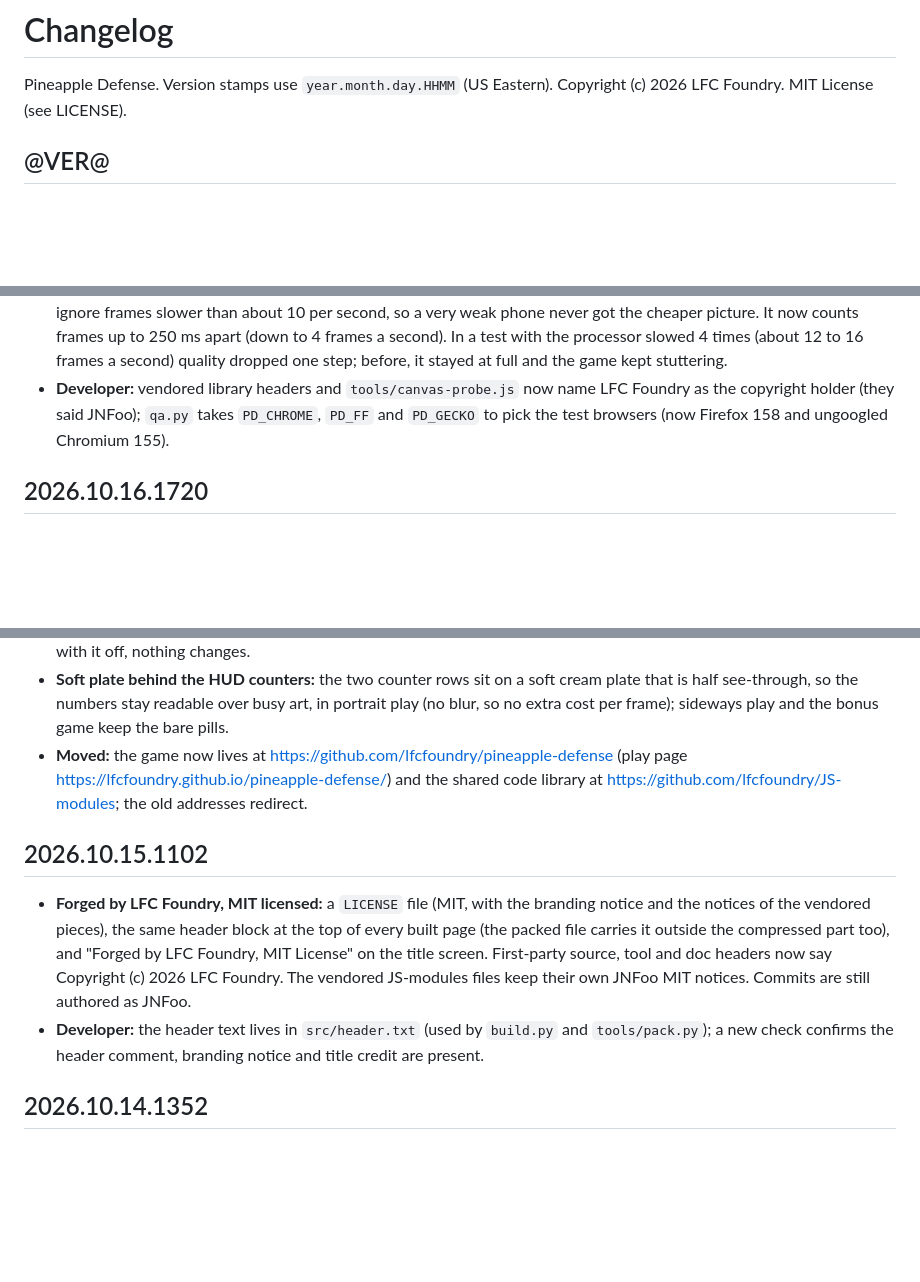
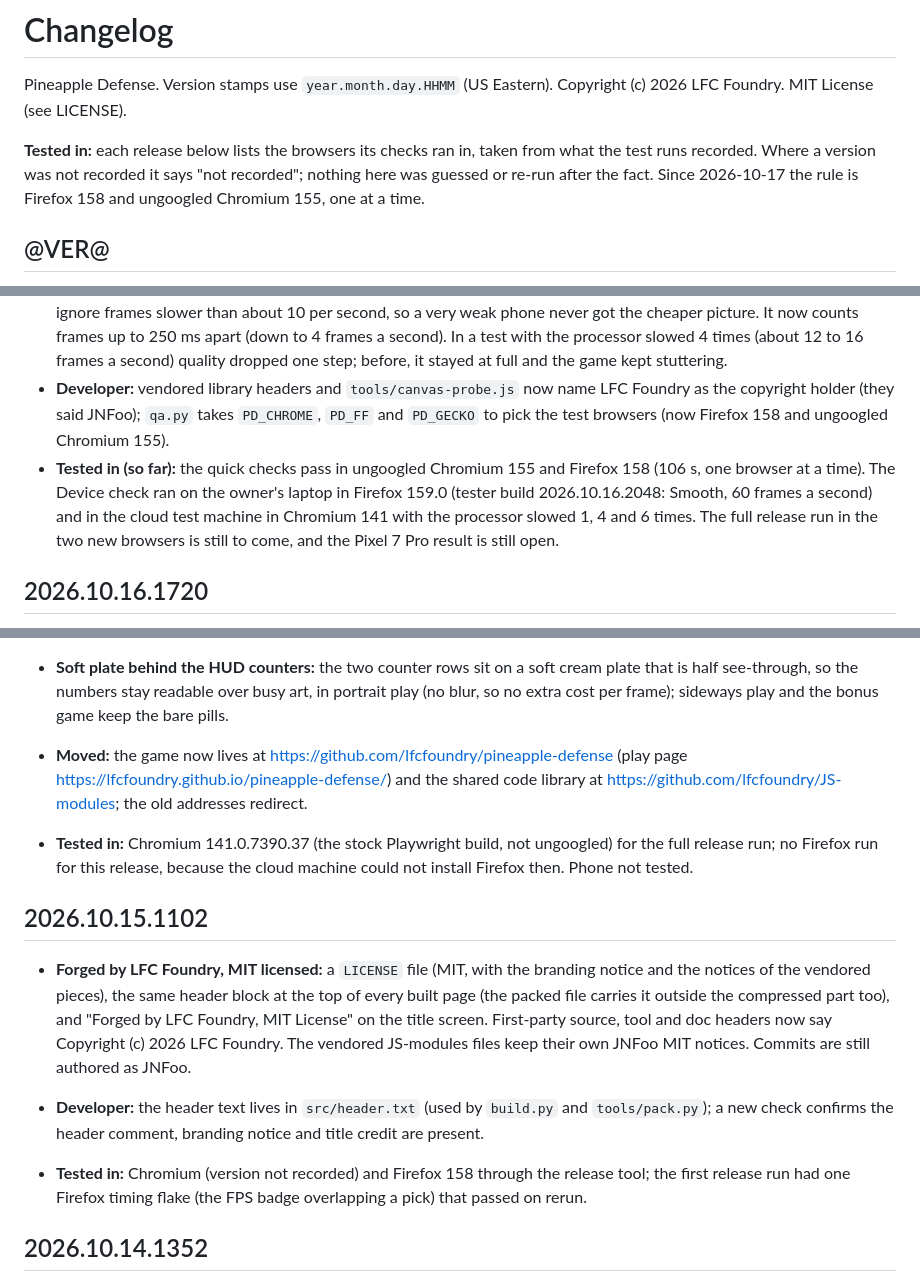
Before and after one commit to JNFoo/pineapple-defense, a Markdown page: CHANGELOG.md, 3 parts joined by grey strips. GitHub-like rendering; blank space fills up the shorter version.

```diff
--- a/CHANGELOG.md
+++ b/CHANGELOG.md
@@ -1,12 +1,15 @@
 # Changelog
 
 Pineapple Defense. Version stamps use `year.month.day.HHMM` (US Eastern). Copyright (c) 2026 LFC Foundry. MIT License (see LICENSE).
+
+**Tested in:** each release below lists the browsers its checks ran in, taken from what the test runs recorded. Where a version was not recorded it says "not recorded"; nothing here was guessed or re-run after the fact. Since 2026-10-17 the rule is Firefox 158 and ungoogled Chromium 155, one at a time.
 
 ## @VER@
 - **Device check (tester build only):** one button in the Test Lab plays Stage 2 wave 3 for 20 seconds (after a 2 second warm-up) and ends with a plain-words verdict: Smooth, Mostly smooth, Choppy, Slow or Could not check. It also reports frames a second, the slowest frames, how long the game's own work takes per frame, and whether picture quality had to drop, and a Copy report button puts it all on the clipboard to paste into a message. On the test laptop it reads Smooth at 60 frames a second.
 - **Slow phones are now called Slow, not Smooth:** a steady 8 to 15 frames a second used to count as Smooth because the frames were even. Now a typical frame over 25 ms (under 40 frames a second) is Slow, and over 40 ms (under 25 frames a second) with Battery saver on, because the game then draws about 30 pictures a second on purpose.
 - **The game steps its picture quality down on very slow devices:** the quality governor (JS-modules frame-kit 1.1.0) used to ignore frames slower than about 10 per second, so a very weak phone never got the cheaper picture. It now counts frames up to 250 ms apart (down to 4 frames a second). In a test with the processor slowed 4 times (about 12 to 16 frames a second) quality dropped one step; before, it stayed at full and the game kept stuttering.
 - **Developer:** vendored library headers and `tools/canvas-probe.js` now name LFC Foundry as the copyright holder (they said JNFoo); `qa.py` takes `PD_CHROME`, `PD_FF` and `PD_GECKO` to pick the test browsers (now Firefox 158 and ungoogled Chromium 155).
+- **Tested in (so far):** the quick checks pass in ungoogled Chromium 155 and Firefox 158 (106 s, one browser at a time). The Device check ran on the owner's laptop in Firefox 159.0 (tester build 2026.10.16.2048: Smooth, 60 frames a second) and in the cloud test machine in Chromium 141 with the processor slowed 1, 4 and 6 times. The full release run in the two new browsers is still to come, and the Pixel 7 Pro result is still open.
 
 ## 2026.10.16.1720
 - **Sideways menus and cards:** held sideways on a phone, the title buttons now sit in the side margins (Play, Continue, Replay a stage and Shop at left; How to play, Trophies, Settings and Calm mode at right), and Settings, Shop, Trophies, How to play and the run end card fill the screen and are drawn at least 1.4 times larger than before. Every button there is at least 44 px (the smallest sideways button used to be under that); the layout check now sweeps every screen sideways, so the old known gap is closed.
@@ -14,9 +17,13 @@ Pineapple Defense. Version stamps use `year.month.day.HHMM` (US Eastern). Copyri
 - **Soft plate behind the HUD counters:** the two counter rows sit on a soft cream plate that is half see-through, so the numbers stay readable over busy art, in portrait play (no blur, so no extra cost per frame); sideways play and the bonus game keep the bare pills.
 - **Moved:** the game now lives at https://github.com/lfcfoundry/pineapple-defense (play page https://lfcfoundry.github.io/pineapple-defense/) and the shared code library at https://github.com/lfcfoundry/JS-modules; the old addresses redirect.
 
+- **Tested in:** Chromium 141.0.7390.37 (the stock Playwright build, not ungoogled) for the full release run; no Firefox run for this release, because the cloud machine could not install Firefox then. Phone not tested.
+
 ## 2026.10.15.1102
 - **Forged by LFC Foundry, MIT licensed:** a `LICENSE` file (MIT, with the branding notice and the notices of the vendored pieces), the same header block at the top of every built page (the packed file carries it outside the compressed part too), and "Forged by LFC Foundry, MIT License" on the title screen. First-party source, tool and doc headers now say Copyright (c) 2026 LFC Foundry. The vendored JS-modules files keep their own JNFoo MIT notices. Commits are still authored as JNFoo.
 - **Developer:** the header text lives in `src/header.txt` (used by `build.py` and `tools/pack.py`); a new check confirms the header comment, branding notice and title credit are present.
+
+- **Tested in:** Chromium (version not recorded) and Firefox 158 through the release tool; the first release run had one Firefox timing flake (the FPS badge overlapping a pick) that passed on rerun.
 
 ## 2026.10.14.1352
 - **Sideways play is roomier:** held sideways on a phone, the counters, Pause, the weapon picks and Pineapple Rain move into the empty margins beside the picture and get bigger (the weapon picks were about 75 by 23 px, now 124 by 46). The picture itself is unchanged. While a card is open the side buttons go quiet so a stray tap cannot throw. Left-handed mode mirrors the sides. A small tip, once, on a touch phone: "Turn your phone upright for the biggest view." It never blocks and never comes back.
```
Also changed, not shown: other parts of CHANGELOG.md (+2 -0 lines), README.md (+1 -1 lines).
